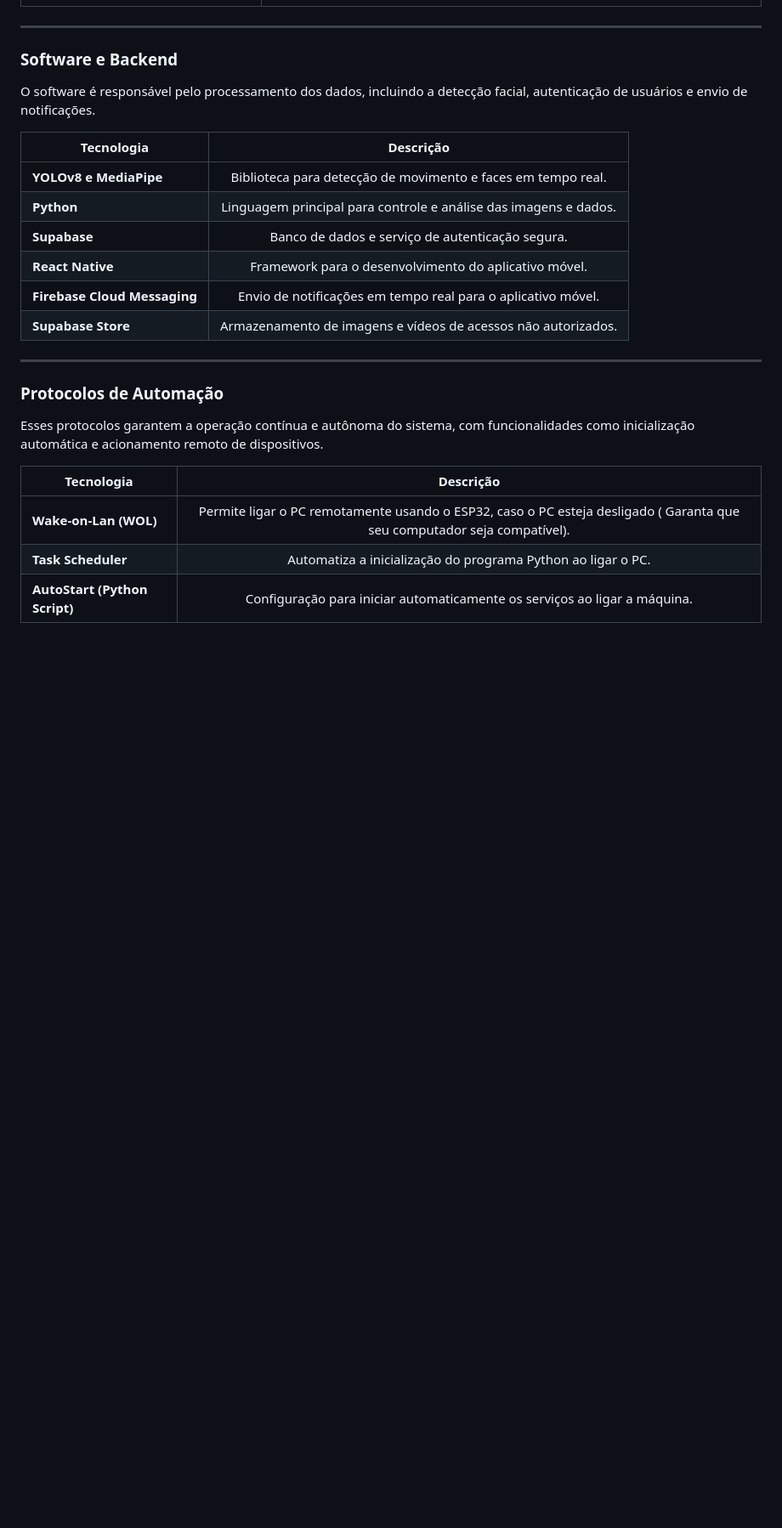
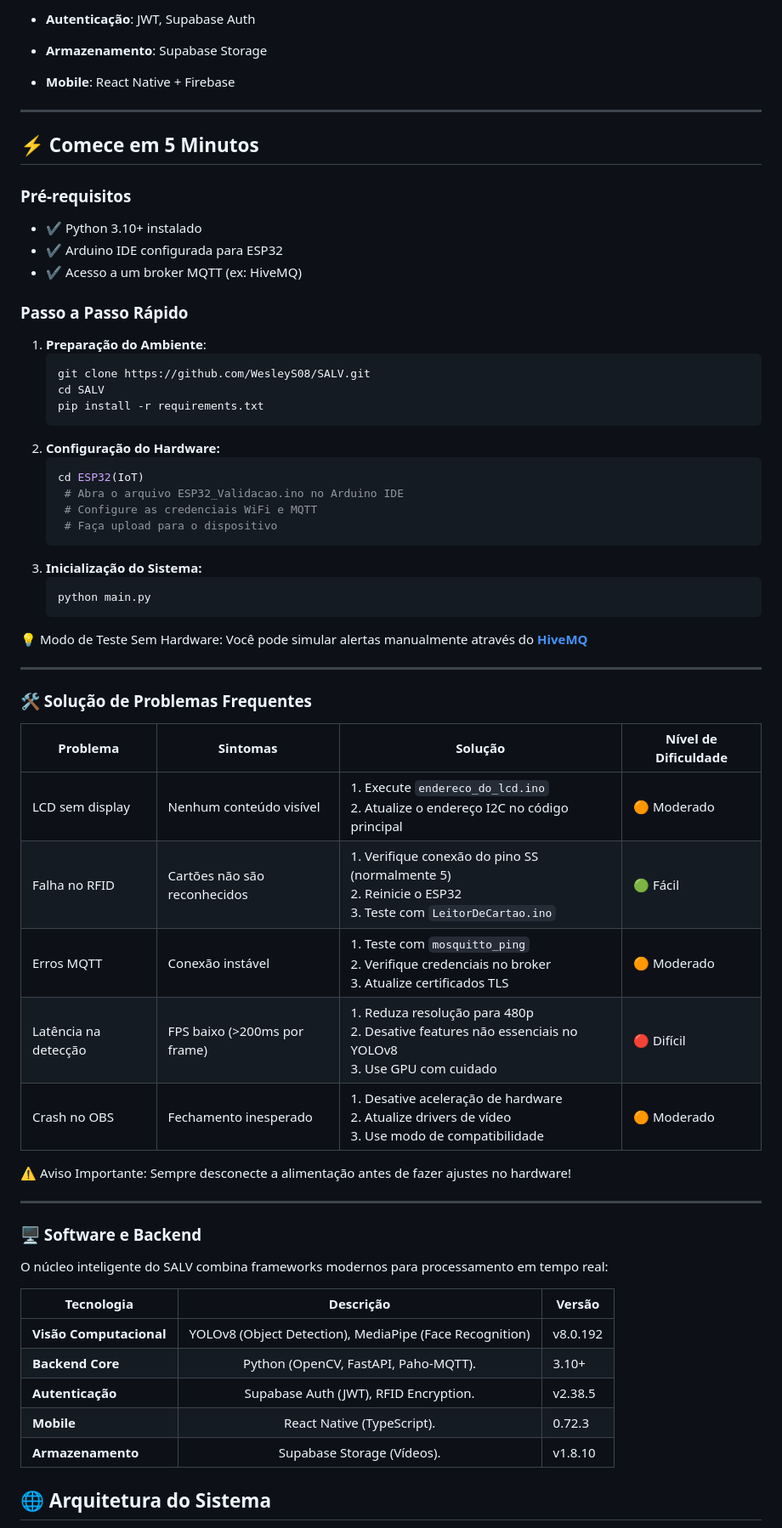
Before and after one commit to WesleyS08/SALV, a Markdown page: README.md, the part around one of its changes. Shown at 85% size. Drawn GitHub-style; blank space fills up the shorter version.

````diff
--- a/README.md
+++ b/README.md
@@ -51,27 +90,69 @@ Responsáveis pela captura de dados do ambiente, utilizando sensores de moviment
+- **Autenticação**: JWT, Supabase Auth
+
+- **Armazenamento**: Supabase Storage
+
+- **Mobile**: React Native + Firebase
 
 ---
 
-### **Software e Backend**
+## ⚡ Comece em 5 Minutos
 
-O software é responsável pelo processamento dos dados, incluindo a detecção facial, autenticação de usuários e envio de notificações.
+### Pré-requisitos
+- ✔️ Python 3.10+ instalado
+- ✔️ Arduino IDE configurada para ESP32
+- ✔️ Acesso a um broker MQTT (ex: HiveMQ)
 
-| **Tecnologia**              | **Descrição**                                                               |
-|-----------------------------|:----------------------------------------------------------------------------:|
-| **YOLOv8 e  MediaPipe**                  | Biblioteca para detecção de movimento e faces em tempo real.                |
-| **Python**                  | Linguagem principal para controle e análise das imagens e dados.           |
-| **Supabase**                | Banco de dados e serviço de autenticação segura.                            |
-| **React Native**            | Framework para o desenvolvimento do aplicativo móvel.                       |
-| **Firebase Cloud Messaging**| Envio de notificações em tempo real para o aplicativo móvel.               |
-| **Supabase Store**          | Armazenamento de imagens e vídeos de acessos não autorizados.               |
+### Passo a Passo Rápido
+
+1. **Preparação do Ambiente**:
+   ```bash
+   git clone https://github.com/WesleyS08/SALV.git
+   cd SALV
+   pip install -r requirements.txt
+   ```
+2. **Configuração do Hardware:**
+   ```bash
+   cd ESP32(IoT)
+    # Abra o arquivo ESP32_Validacao.ino no Arduino IDE
+    # Configure as credenciais WiFi e MQTT
+    # Faça upload para o dispositivo
+   ```
+3. **Inicialização do Sistema:**
+    ```bash
+   python main.py
+   ```
+💡 Modo de Teste Sem Hardware:
+Você pode simular alertas manualmente através do **[HiveMQ](https://www.hivemq.com/)**
+
+---
+### 🛠 Solução de Problemas Frequentes
+
+| Problema            | Sintomas                      | Solução                                                                                                                                             | Nível de Dificuldade |
+|---------------------|-------------------------------|-----------------------------------------------------------------------------------------------------------------------------------------------------|----------------------|
+| LCD sem display     | Nenhum conteúdo visível       | 1. Execute `endereco_do_lcd.ino`<br>2. Atualize o endereço I2C no código principal                                                                 | 🟠 Moderado          |
+| Falha no RFID       | Cartões não são reconhecidos  | 1. Verifique conexão do pino SS (normalmente 5)<br>2. Reinicie o ESP32<br>3. Teste com `LeitorDeCartao.ino`                                        | 🟢 Fácil             |
+| Erros MQTT          | Conexão instável              | 1. Teste com `mosquitto_ping`<br>2. Verifique credenciais no broker<br>3. Atualize certificados TLS                                                | 🟠 Moderado          |
+| Latência na detecção| FPS baixo (>200ms por frame)  | 1. Reduza resolução para 480p<br>2. Desative features não essenciais no YOLOv8<br>3. Use GPU com cuidado                                           | 🔴 Difícil           |
+| Crash no OBS        | Fechamento inesperado         | 1. Desative aceleração de hardware<br>2. Atualize drivers de vídeo<br>3. Use modo de compatibilidade                                               | 🟠 Moderado          |
+
+⚠️ Aviso Importante: Sempre desconecte a alimentação antes de fazer ajustes no hardware!
 
 ---
 
-### **Protocolos de Automação**
 
-Esses protocolos garantem a operação contínua e autônoma do sistema, com funcionalidades como inicialização automática e acionamento remoto de dispositivos.
+### **🖥️ Software e Backend**
 
-| **Tecnologia**           | **Descrição**                                                               |
-|--------------------------|:----------------------------------------------------------------------------:|
-| **Wake-on-Lan (WOL)**     | Permite ligar o PC remotamente usando o ESP32, caso o PC esteja desligado ( Garanta que seu computador seja compatível). |
-| **Task Scheduler**        | Automatiza a inicialização do programa Python ao ligar o PC.                |
-| **AutoStart (Python Script)** | Configuração para iniciar automaticamente os serviços ao ligar a máquina. |
+O núcleo inteligente do SALV combina frameworks modernos para processamento em tempo real:
+
+| **Tecnologia**              | **Descrição**                                                               | **Versão** |
+|-----------------------------|:----------------------------------------------------------------------------:|--------- |
+| **Visão Computacional**                  | YOLOv8 (Object Detection), MediaPipe (Face Recognition)                | v8.0.192 |
+| **Backend Core**                  | Python (OpenCV, FastAPI, Paho-MQTT).           | 3.10+|
+| **Autenticação**                | Supabase Auth (JWT), RFID Encryption.                            | v2.38.5|
+| **Mobile**            | React Native (TypeScript).                       | 0.72.3|
+| **Armazenamento**| Supabase Storage (Vídeos).               | v1.8.10|
+
+
+
+## 🌐 Arquitetura do Sistema
+
````
Also changed, not shown: other parts of README.md (+236 -97 lines).
